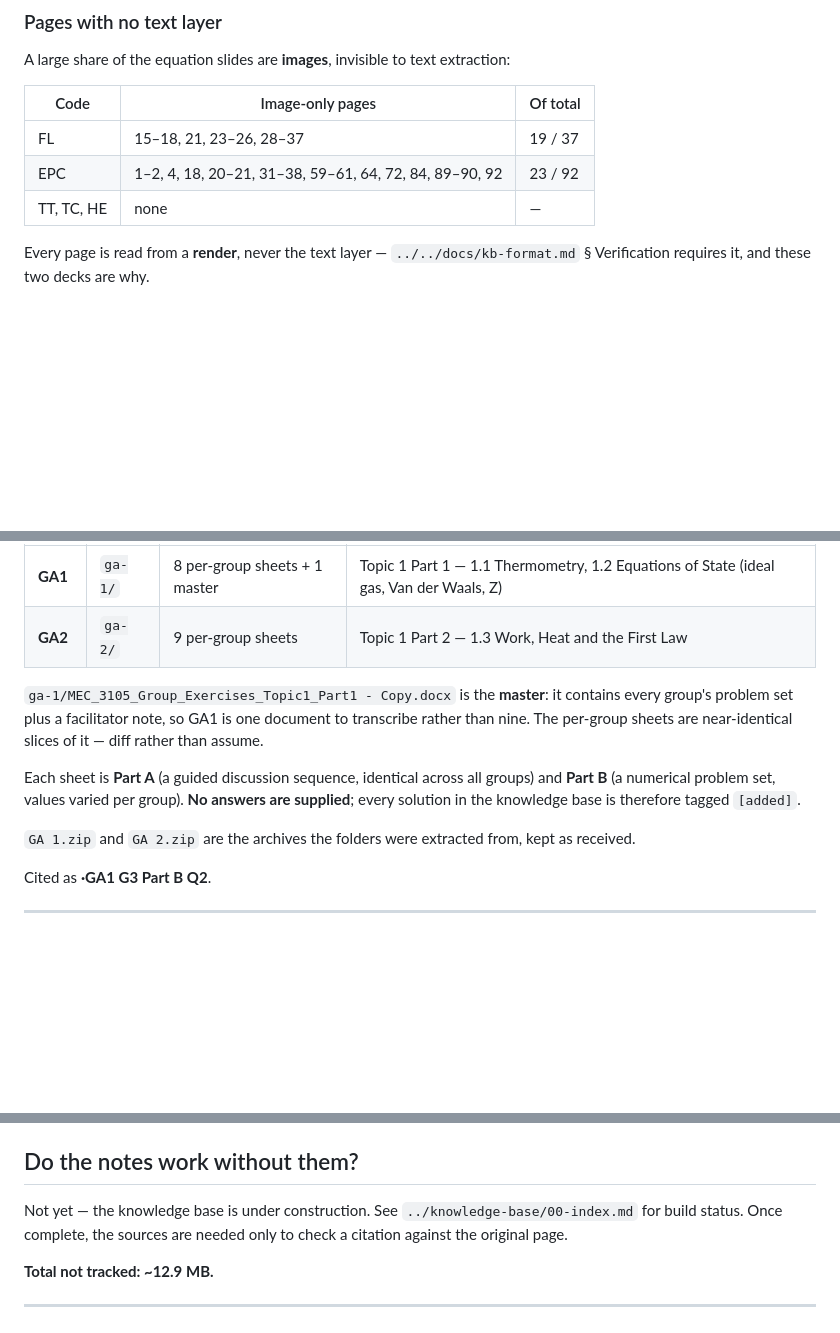
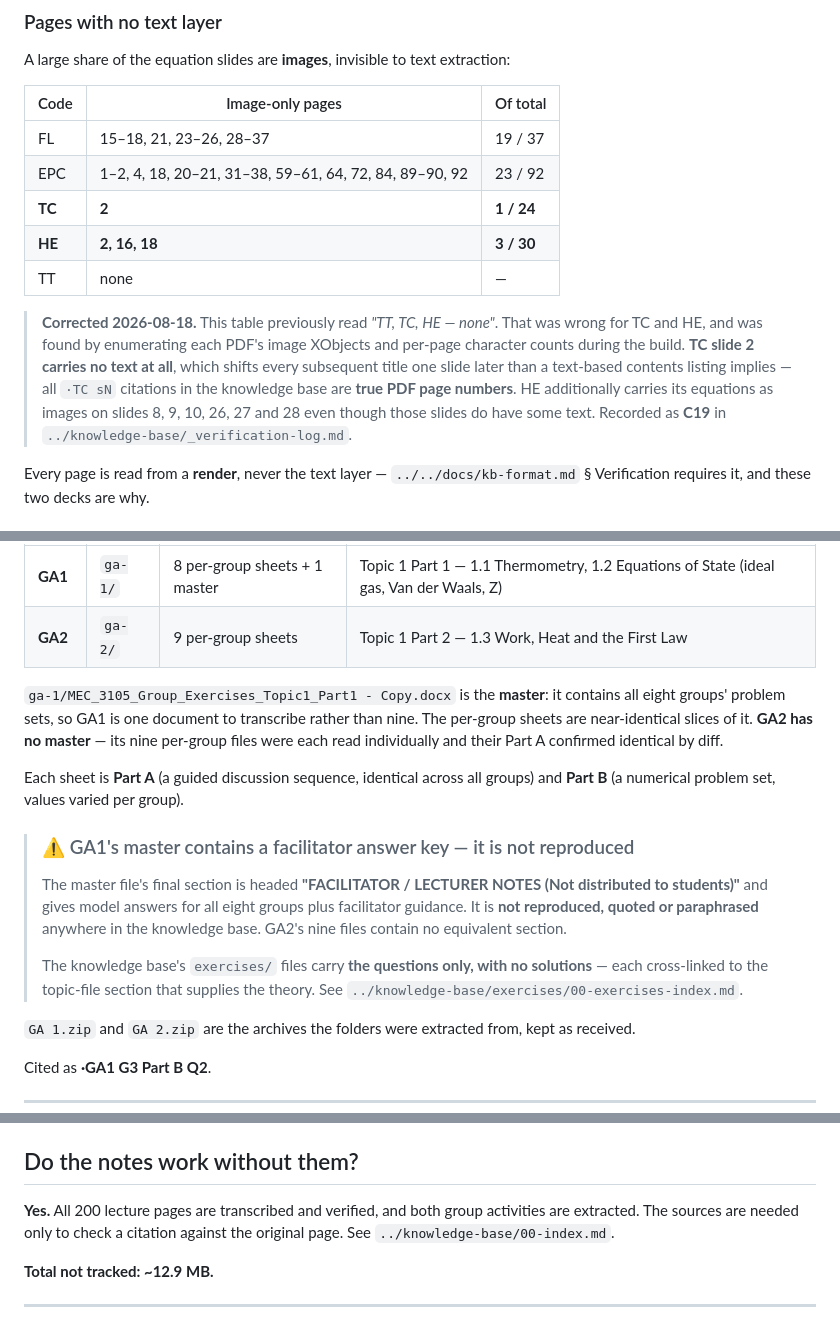
Before and after one commit to Jotham-Siror/year-3-notes, a Markdown page: thermodynamics/sources/SOURCES.md, 3 parts joined by grey strips. GitHub-like rendering; blank space fills up the shorter version.

```diff
--- a/thermodynamics/sources/SOURCES.md
+++ b/thermodynamics/sources/SOURCES.md
@@ -40,7 +40,16 @@ A large share of the equation slides are **images**, invisible to text extractio
 |---|---|---|
 | FL | 15–18, 21, 23–26, 28–37 | 19 / 37 |
 | EPC | 1–2, 4, 18, 20–21, 31–38, 59–61, 64, 72, 84, 89–90, 92 | 23 / 92 |
-| TT, TC, HE | none | — |
+| **TC** | **2** | **1 / 24** |
+| **HE** | **2, 16, 18** | **3 / 30** |
+| TT | none | — |
+
+> **Corrected 2026-08-18.** This table previously read *"TT, TC, HE — none"*. That was wrong for TC
+> and HE, and was found by enumerating each PDF's image XObjects and per-page character counts during
+> the build. **TC slide 2 carries no text at all**, which shifts every subsequent title one slide later
+> than a text-based contents listing implies — all `·TC sN` citations in the knowledge base are **true
+> PDF page numbers**. HE additionally carries its equations as images on slides 8, 9, 10, 26, 27 and 28
+> even though those slides do have some text. Recorded as **C19** in `../knowledge-base/_verification-log.md`.
 
 Every page is read from a **render**, never the text layer — `../../docs/kb-format.md` § Verification
 requires it, and these two decks are why.
@@ -54,13 +63,24 @@ Both sets belong to **Topic 1**. GA numbering is not topic numbering.
 | **GA1** | `ga-1/` | 8 per-group sheets + 1 master | Topic 1 Part 1 — 1.1 Thermometry, 1.2 Equations of State (ideal gas, Van der Waals, Z) |
 | **GA2** | `ga-2/` | 9 per-group sheets | Topic 1 Part 2 — 1.3 Work, Heat and the First Law |
 
-`ga-1/MEC_3105_Group_Exercises_Topic1_Part1 - Copy.docx` is the **master**: it contains every
-group's problem set plus a facilitator note, so GA1 is one document to transcribe rather than nine.
-The per-group sheets are near-identical slices of it — diff rather than assume.
+`ga-1/MEC_3105_Group_Exercises_Topic1_Part1 - Copy.docx` is the **master**: it contains all eight
+groups' problem sets, so GA1 is one document to transcribe rather than nine. The per-group sheets are
+near-identical slices of it. **GA2 has no master** — its nine per-group files were each read
+individually and their Part A confirmed identical by diff.
 
 Each sheet is **Part A** (a guided discussion sequence, identical across all groups) and **Part B**
-(a numerical problem set, values varied per group). **No answers are supplied**; every solution in
-the knowledge base is therefore tagged `[added]`.
+(a numerical problem set, values varied per group).
+
+> ### ⚠ GA1's master contains a facilitator answer key — it is not reproduced
+>
+> The master file's final section is headed **"FACILITATOR / LECTURER NOTES (Not distributed to
+> students)"** and gives model answers for all eight groups plus facilitator guidance. It is **not
+> reproduced, quoted or paraphrased** anywhere in the knowledge base. GA2's nine files contain no
+> equivalent section.
+>
+> The knowledge base's `exercises/` files carry **the questions only, with no solutions** — each
+> cross-linked to the topic-file section that supplies the theory. See
+> `../knowledge-base/exercises/00-exercises-index.md`.
 
 `GA 1.zip` and `GA 2.zip` are the archives the folders were extracted from, kept as received.
 
@@ -103,8 +123,9 @@ and identical extracted text** — a re-save, not a revision. Both redundant cop
 
 ## Do the notes work without them?
 
-Not yet — the knowledge base is under construction. See `../knowledge-base/00-index.md` for build
-status. Once complete, the sources are needed only to check a citation against the original page.
+**Yes.** All 200 lecture pages are transcribed and verified, and both group activities are extracted.
+The sources are needed only to check a citation against the original page. See
+`../knowledge-base/00-index.md`.
 
 **Total not tracked: ~12.9 MB.**
 
```
Also changed, not shown: thermodynamics/README.md (added, +131 -0 lines).
